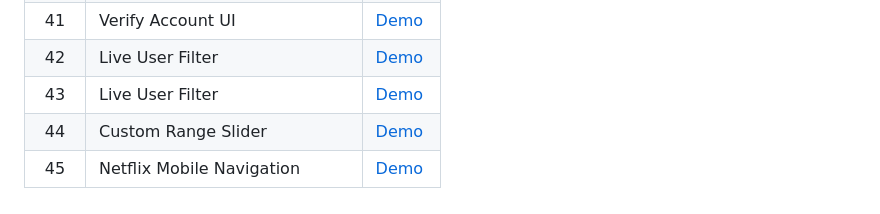
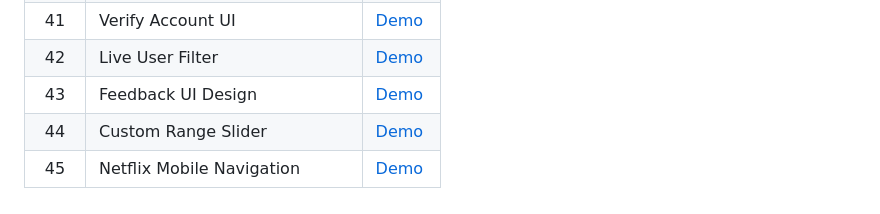
Before and after one commit to raubaca/50projects50days, a Markdown page: README.md, the part around the change. GitHub-like rendering.

Commit message:
Feedback UI Design

```diff
--- a/README.md
+++ b/README.md
@@ -46,6 +46,6 @@ Repository for projects in the course.
 | 40  | 3D Background Boxes          | [Demo](https://raubaca.github.io/50projects50days/3d-background-boxes/)          |
 | 41  | Verify Account UI            | [Demo](https://raubaca.github.io/50projects50days/verify-account-ui/)            |
 | 42  | Live User Filter             | [Demo](https://raubaca.github.io/50projects50days/live-user-filter/)             |
-| 43  | Live User Filter             | [Demo](https://raubaca.github.io/50projects50days/feedback-ui-design/)           |
+| 43  | Feedback UI Design           | [Demo](https://raubaca.github.io/50projects50days/feedback-ui-design/)           |
 | 44  | Custom Range Slider          | [Demo](https://raubaca.github.io/50projects50days/custom-range-slider/)          |
 | 45  | Netflix Mobile Navigation    | [Demo](https://raubaca.github.io/50projects50days/netflix-mobile-navigation/)    |
```
